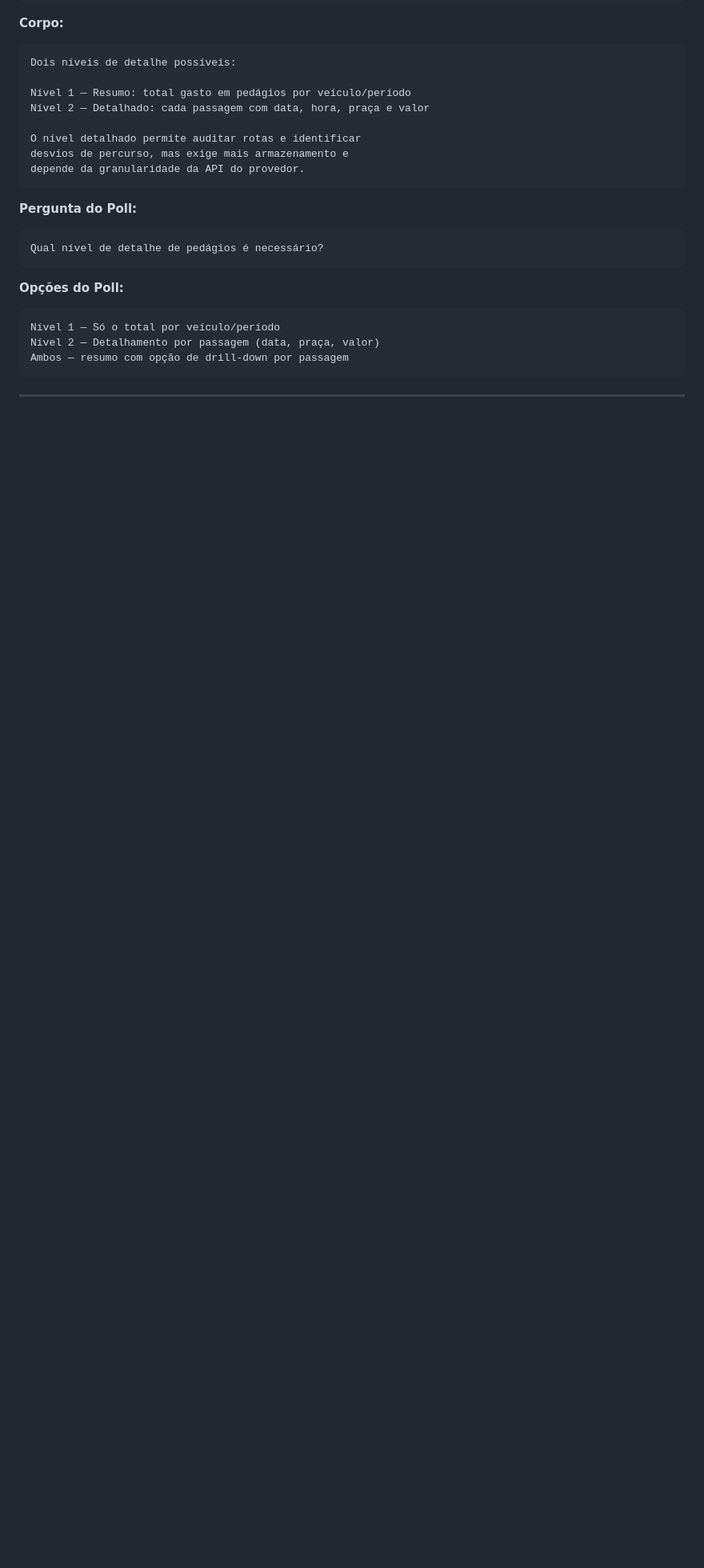
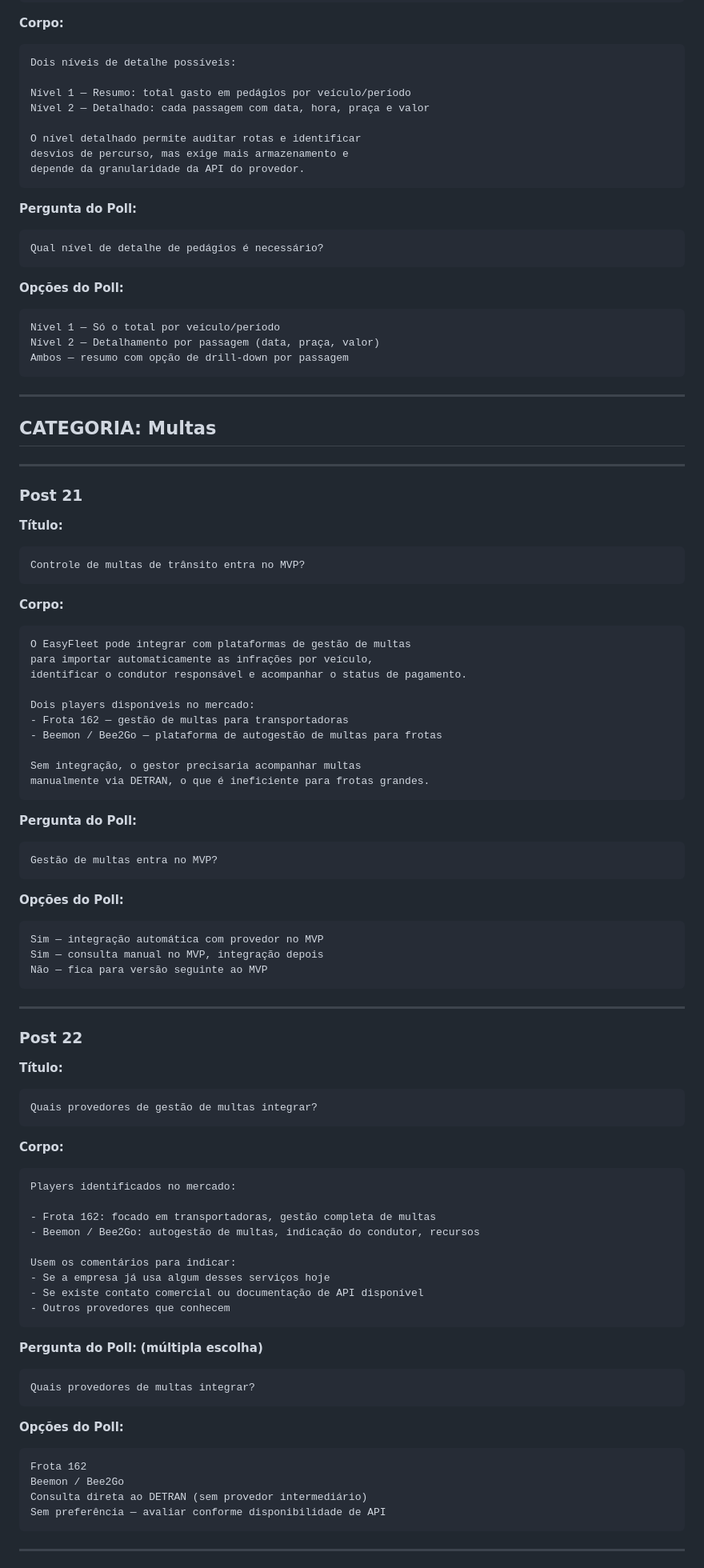
Before and after one commit to ffkdholding/.github, a Markdown page: docs/discussions/levantamento-easyfleet.md, the part around one of its changes. Shown at 80% size. GitHub-like rendering; blank space fills up the shorter version.

````diff
--- a/docs/discussions/levantamento-easyfleet.md
+++ b/docs/discussions/levantamento-easyfleet.md
@@ -693,3 +693,77 @@ Ambos — resumo com opção de drill-down por passagem
 
 ---
 
+## CATEGORIA: Multas
+
+---
+
+### Post 21
+
+**Título:**
+```
+Controle de multas de trânsito entra no MVP?
+```
+
+**Corpo:**
+```
+O EasyFleet pode integrar com plataformas de gestão de multas
+para importar automaticamente as infrações por veículo,
+identificar o condutor responsável e acompanhar o status de pagamento.
+
+Dois players disponíveis no mercado:
+- Frota 162 — gestão de multas para transportadoras
+- Beemon / Bee2Go — plataforma de autogestão de multas para frotas
+
+Sem integração, o gestor precisaria acompanhar multas
+manualmente via DETRAN, o que é ineficiente para frotas grandes.
+```
+
+**Pergunta do Poll:**
+```
+Gestão de multas entra no MVP?
+```
+
+**Opções do Poll:**
+```
+Sim — integração automática com provedor no MVP
+Sim — consulta manual no MVP, integração depois
+Não — fica para versão seguinte ao MVP
+```
+
+---
+
+### Post 22
+
+**Título:**
+```
+Quais provedores de gestão de multas integrar?
+```
+
+**Corpo:**
+```
+Players identificados no mercado:
+
+- Frota 162: focado em transportadoras, gestão completa de multas
+- Beemon / Bee2Go: autogestão de multas, indicação do condutor, recursos
+
+Usem os comentários para indicar:
+- Se a empresa já usa algum desses serviços hoje
+- Se existe contato comercial ou documentação de API disponível
+- Outros provedores que conhecem
+```
+
+**Pergunta do Poll:** **(múltipla escolha)**
+```
+Quais provedores de multas integrar?
+```
+
+**Opções do Poll:**
+```
+Frota 162
+Beemon / Bee2Go
+Consulta direta ao DETRAN (sem provedor intermediário)
+Sem preferência — avaliar conforme disponibilidade de API
+```
+
+---
+
````
Also changed, not shown: other parts of docs/discussions/levantamento-easyfleet.md (+98 -0 lines).
